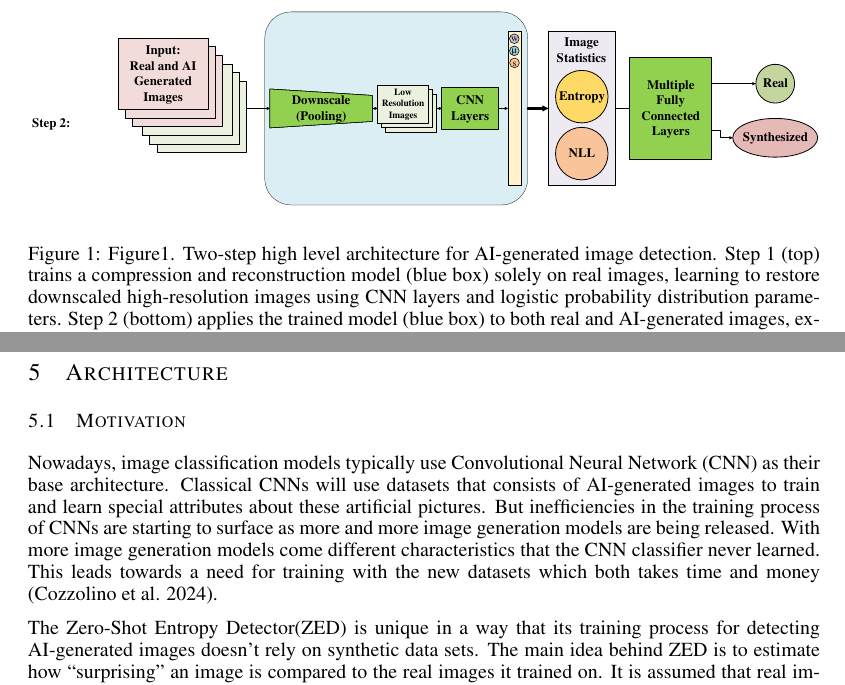
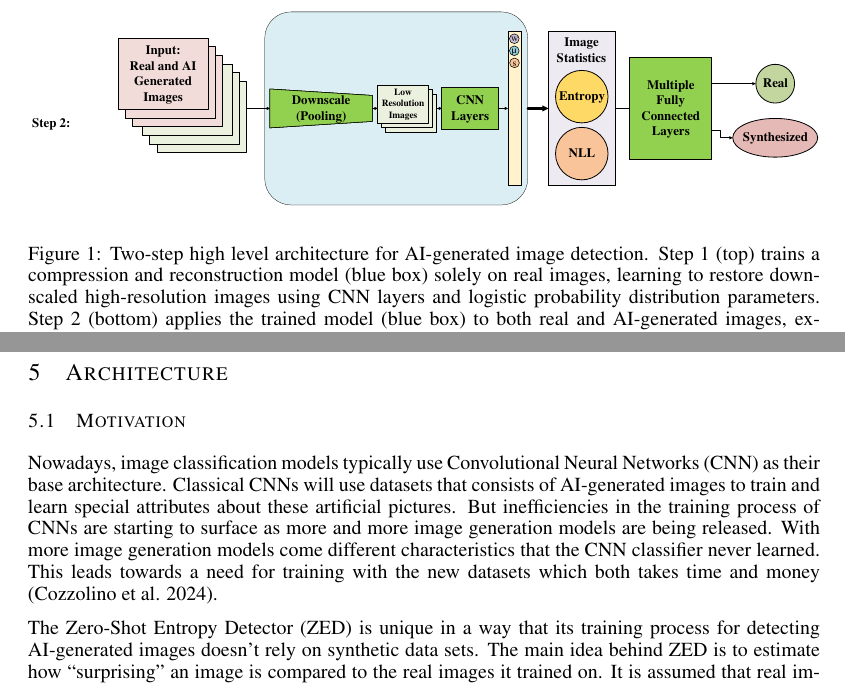
Before and after one commit to WilliamJWen/Project42, a LaTeX paper (reports/2.7_Project_Proposal/latex/APS360_Project.tex): two parts of pages 3 and 5 of 9, joined at a grey line, cut so that both start at the same text. Compiled offline with pdfLaTeX.

Commit message:
More comments

```diff
--- a/reports/2.7_Project_Proposal/latex/APS360_Project.tex
+++ b/reports/2.7_Project_Proposal/latex/APS360_Project.tex
@@ -112,13 +116,12 @@ By structuring the model in this two-step process, we ensure that the first stag
 \begin{figure}[htbp]
     \centering
     \includegraphics[width=\linewidth]{Fig/high_level_architecture.pdf}
-    \caption{Figure1. Two-step high level architecture for AI-generated image detection. Step 1 (top) trains a compression and reconstruction model (blue box) solely on real images, learning to restore downscaled high-resolution images using CNN layers and logistic probability distribution parameters. Step 2 (bottom) applies the trained model (blue box) to both real and AI-generated images, extracting entropy-based statistics such as Negative Log-Likelihood (NLL) and entropy values. These statistics are passed through multiple fully connected layers for final classification.}
+    \caption{Two-step high level architecture for AI-generated image detection. Step 1 (top) trains a compression and reconstruction model (blue box) solely on real images, learning to restore downscaled high-resolution images using CNN layers and logistic probability distribution parameters. Step 2 (bottom) applies the trained model (blue box) to both real and AI-generated images, extracting entropy-based statistics such as Negative Log-Likelihood (NLL) and entropy values. These statistics are passed through multiple fully connected layers for final classification.}
 \end{figure}
 
 \section{Background \& Related Work}
 \label{background}
 
-% 1. brief description of how images are generated (gan, dm)
 Image synthesis is the process wherein an artificial image is generated by a computer from an input prompt, which may be text or some other form of media. This field exploded after the creation of Generative Adversarial Networks (GAN) in 2014, a deep learning architecture particularly adept at generating photorealistic images \citep{GANfather}. More recently, diffusion models (DM) have also been a popular choice for image synthesis \citep{latent-diffusion}. While many attempts have been made to develop programs that can detect images generated by these architectures, they continually evolve to outsmart old detectors.
 
 \subsection{Sightengine}
@@ -170,15 +178,22 @@ Additionally, to prevent any biases arising from variations in image attributes,
 \section{Architecture}
 \label{arch}
 \subsection{Motivation}
-Nowadays, image classification models typically use Convolutional Neural Network (CNN) as their base architecture. Classical CNNs will use datasets that consists of AI-generated images to train and learn special attributes about these artificial pictures. But inefficiencies in the training process of CNNs are starting to surface as more and more image generation models are being released. With more image generation models come different characteristics that the CNN classifier never learned. This leads towards a need for training with the new datasets which both takes time and money (Cozzolino et al. 2024).
 
-The Zero-Shot Entropy Detector(ZED) is unique in a way that its training process for detecting AI-generated images doesn’t rely on synthetic data sets. The main idea behind ZED is to estimate how “surprising” an image is compared to the real images it trained on. It is assumed that real images follow a “natural” statistic pattern, while AI-generated images typically consists of “unnatural” statistical patterns that are detectable \citep{cozzolino2024zeroshotdetectionaigeneratedimages}.
+Nowadays, image classification models typically use Convolutional Neural Networks (CNN) as their base architecture. Classical CNNs will use datasets that consists of AI-generated images to train and learn special attributes about these artificial pictures. But inefficiencies in the training process of CNNs are starting to surface as more and more image generation models are being released. With more image generation models come different characteristics that the CNN classifier never learned. This leads towards a need for training with the new datasets which both takes time and money (Cozzolino et al. 2024).
+
+% Suggestion (Nathan):
+% Nowadays, image classification models typically use Convolutional Neural Networks (CNN) as their base architecture. Classical CNNs train on datasets of AI-generated images to learn special features that are otherwise undetectable. However, as more and more image generation models are released, these CNNs are routinely oustmarted. New image generation models carry new characteristics which the CNN never learned. This creates a need for further training with new datasets, which takes both time and money (Cozzolino et al. 2024) PROPER CITATION.
+
+% Nathan:
+% We shouldn't use the name "Zero-Shot Entropy Detector". that is the name of the project from the paper and we shouldn't copy that I don't think. We can just talk about (a) zero-shot method(s). Also, only the first stage is zero-shot, just to be clear
+The Zero-Shot Entropy Detector (ZED) is unique in a way that its training process for detecting AI-generated images doesn't rely on synthetic data sets. The main idea behind ZED is to estimate how ``surprising'' an image is compared to the real images it trained on. It is assumed that real images follow a ``natural'' statistic pattern, while AI-generated images typically consists of “unnatural” statistical patterns that are detectable \citep{cozzolino2024zeroshotdetectionaigeneratedimages}.
 
 % entropy and nll based, so maybe it's image statistic based?
 % we did used ai images in the second step training
 % I think we need to mention nll entropy is enough to detemine if a image is ai generated from the zed paper
 % Nathan:
 % instead of entropy-based i think we can say loss-based, since we might pick slightly different decision stats. also it might not be clear what entropy is
+% Reference William's figures
 \subsection{Architecture}
 The architecture of our neural network consists of two phases: CNN training and entropy based classification. In the CNN, a real image is first fed into a CNN where a predicted representation of the image is outputted. The error between the predicted and expected output would be back propagated to adjust the weights and biases through the layers of neurons. After the CNN is trained, it will be connected to a classifier where entropy based loss would be used to predict whether an image is AI-generated or real. This approach allows for zero-shot generalization, meaning the system can detect new AI-generated images without explicit training on synthetic data.
 
```
Also changed, not shown: reports/2.7_Project_Proposal/latex/APS360_Project.tex (11 more changed lines).
